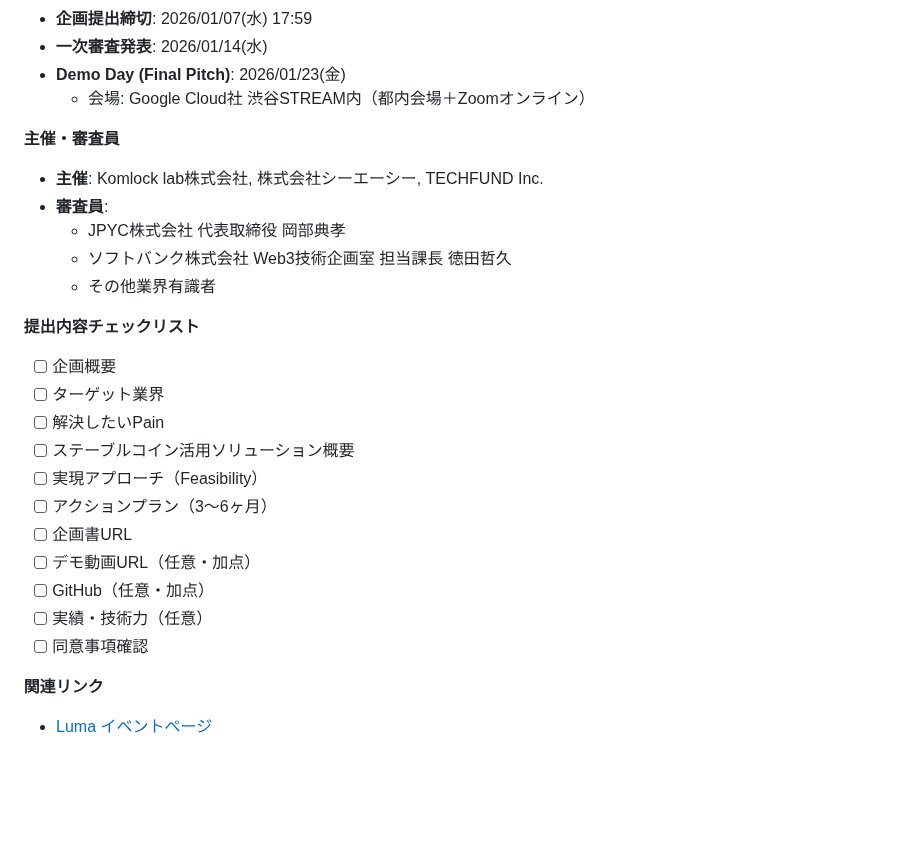
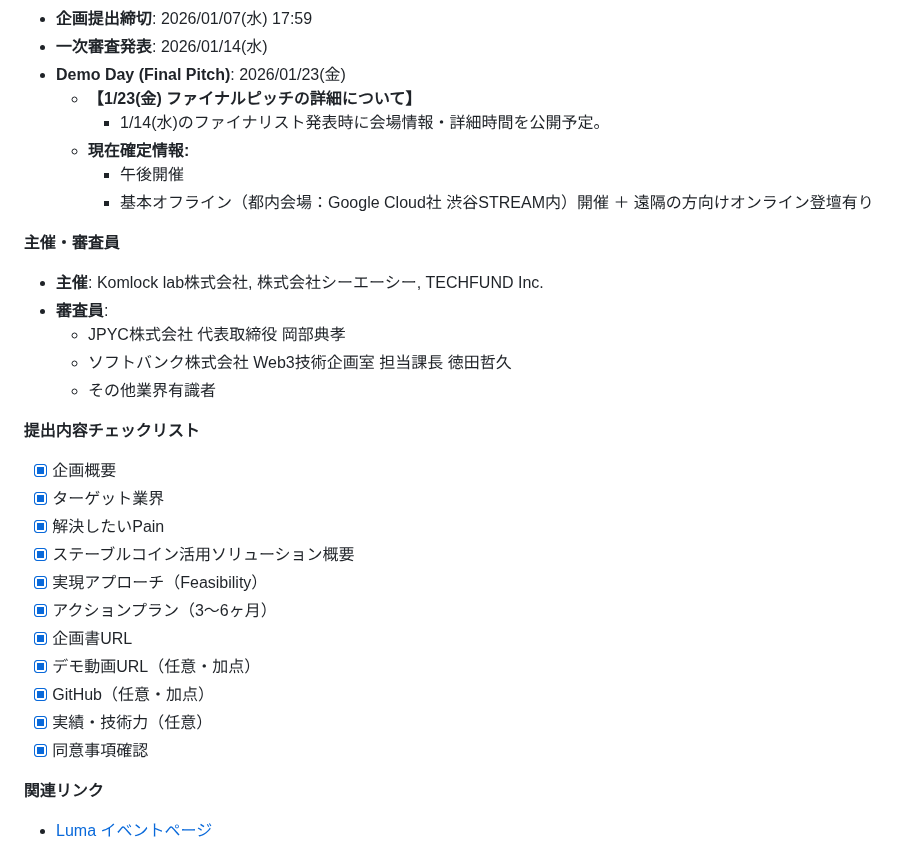
Before and after one commit to Showying/pj_jpyc-ideathon, a Markdown page: docs/01_project_overview.md, the part around the change. Drawn GitHub-style; blank space fills up the shorter version.

Commit message:
docs(overview): ファイナルピッチ情報の追記とチェックリストの更新
* 1/23(金)のファイナルピッチに関する日程・形式・詳細発表予定日を追記
* 提出内容チェックリストをすべて完了済みに更新

```diff
--- a/docs/01_project_overview.md
+++ b/docs/01_project_overview.md
@@ -83,7 +83,11 @@
 - **企画提出締切**: 2026/01/07(水) 17:59
 - **一次審査発表**: 2026/01/14(水)
 - **Demo Day (Final Pitch)**: 2026/01/23(金)
-    - 会場: Google Cloud社 渋谷STREAM内（都内会場＋Zoomオンライン）
+    - **【1/23(金) ファイナルピッチの詳細について】**
+        - 1/14(水)のファイナリスト発表時に会場情報・詳細時間を公開予定。
+    - **現在確定情報:**
+        - 午後開催
+        - 基本オフライン（都内会場：Google Cloud社 渋谷STREAM内）開催 ＋ 遠隔の方向けオンライン登壇有り
 
 **主催・審査員**
 - **主催**: Komlock lab株式会社, 株式会社シーエーシー, TECHFUND Inc.
@@ -93,17 +97,17 @@
     - その他業界有識者
 
 **提出内容チェックリスト**
-- [ ] 企画概要
-- [ ] ターゲット業界
-- [ ] 解決したいPain
-- [ ] ステーブルコイン活用ソリューション概要
-- [ ] 実現アプローチ（Feasibility）
-- [ ] アクションプラン（3〜6ヶ月）
-- [ ] 企画書URL
-- [ ] デモ動画URL（任意・加点）
-- [ ] GitHub（任意・加点）
-- [ ] 実績・技術力（任意）
-- [ ] 同意事項確認
+- [x] 企画概要
+- [x] ターゲット業界
+- [x] 解決したいPain
+- [x] ステーブルコイン活用ソリューション概要
+- [x] 実現アプローチ（Feasibility）
+- [x] アクションプラン（3〜6ヶ月）
+- [x] 企画書URL
+- [x] デモ動画URL（任意・加点）
+- [x] GitHub（任意・加点）
+- [x] 実績・技術力（任意）
+- [x] 同意事項確認
 
 **関連リンク**
 - [Luma イベントページ](https://luma.com/pzd68rs8?tk=pbMmRn)
```
